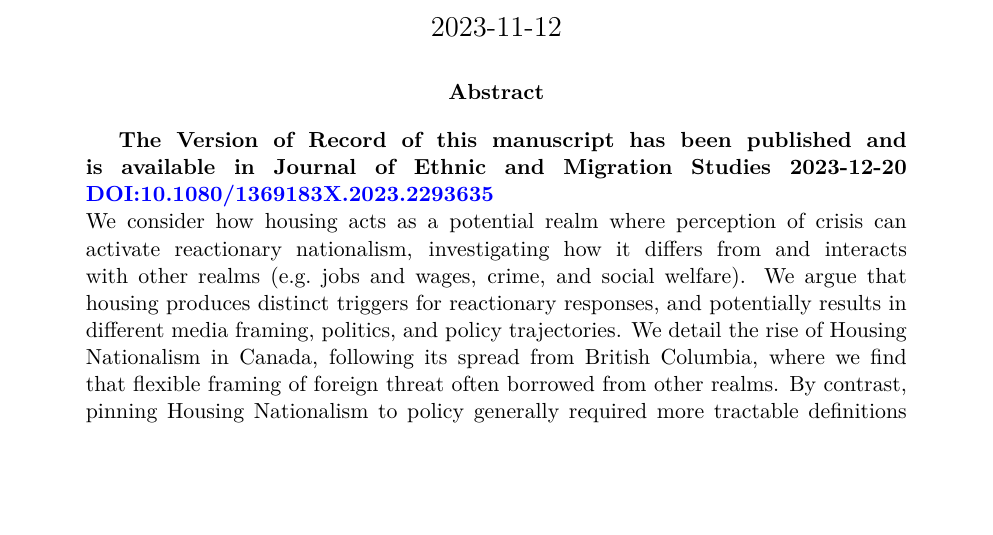
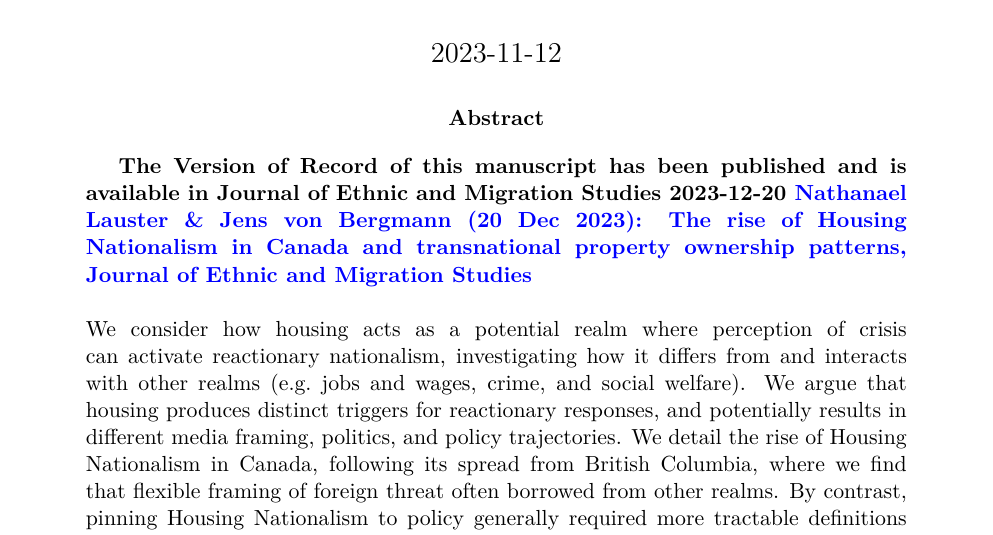
Before and after one commit to mountainMath/housing_nationalism_codebase, a Quarto document (housing_nationalism.qmd): part of page 1 of 30, cut so that both start at the same text, the shorter picture padded with empty space. The pictures show the output file housing_nationalism.pdf that the author committed with the source.

Commit message:
full name for version of record

```diff
--- a/housing_nationalism.qmd
+++ b/housing_nationalism.qmd
@@ -6,7 +6,7 @@ author:
   - name: Jens von Bergmann
     affiliation: MountainMath Software and Analytics
 date: "Nov 12, 2023"
-abstract: '**The Version of Record of this manuscript has been published and is available in Journal of Ethnic and Migration Studies 2023-12-20 [DOI:10.1080/1369183X.2023.2293635](http://dx.doi.org/10.1080/1369183X.2023.2293635)**\newline<br>
+abstract: '**The Version of Record of this manuscript has been published and is available in Journal of Ethnic and Migration Studies 2023-12-20 [Nathanael Lauster & Jens von Bergmann (20 Dec 2023): The rise of Housing Nationalism in Canada and transnational property ownership patterns, Journal of Ethnic and Migration Studies](http://dx.doi.org/10.1080/1369183X.2023.2293635)**\newline<br>\newline<br>
 
 We consider how housing acts as a potential realm where perception of crisis can activate reactionary nationalism, investigating how it differs from and interacts with other realms (e.g. jobs and wages, crime, and social welfare). We argue that housing produces distinct triggers for reactionary responses, and potentially results in different media framing, politics, and policy trajectories. We detail the rise of Housing Nationalism in Canada, following its spread from British Columbia, where we find that flexible framing of foreign threat often borrowed from other realms. By contrast, pinning Housing Nationalism to policy generally required more tractable definitions of foreignness, tied to surveillance and the application of penalties. We examine the roll out of policy responses associated with Housing Nationalism and lay out potential harms in terms of challenges to liberal ideals, including Canadian multinationalism, immigrant incorporation, and transnational ties. Finally we provide a baseline of Canadian transnational property ownership patterns, demonstrating that within the provinces where Housing Nationalism became most dominant, Canadian residents generally own far more properties abroad than the number of properties owned in Canada by residents elsewhere. Overall, the Canadian case demonstrates the utility of considering housing as a distinct realm motivating the rise of reactionary nationalism.'
 format:
```
Also changed, not shown: housing_nationalism.pdf, index.html.
